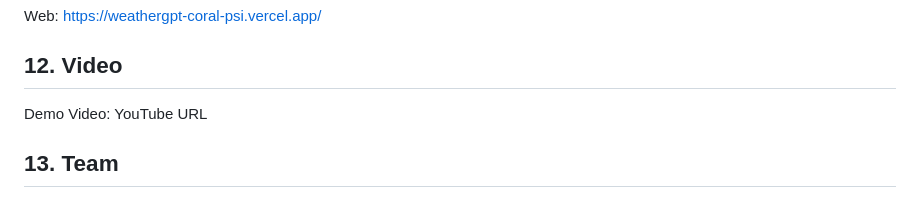
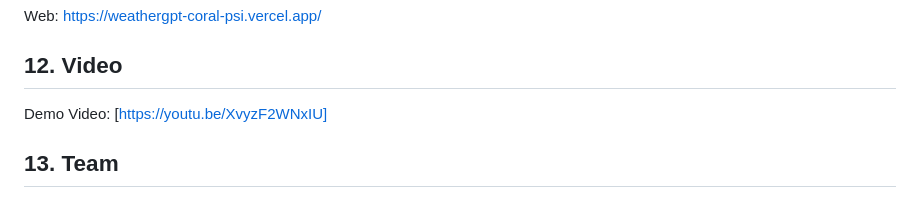
Before and after one commit to Soumen044/weathergpt, a Markdown page: README.md, the part around the change. Drawn GitHub-style.

```diff
--- a/README.md
+++ b/README.md
@@ -259,7 +259,7 @@ Web: [https://weathergpt-coral-psi.vercel.app/](https://weathergpt-coral-psi.ver
 
 ## 12. Video
 
-Demo Video: YouTube URL
+Demo Video: [https://youtu.be/XvyzF2WNxIU]
 
 ## 13. Team
 
```
